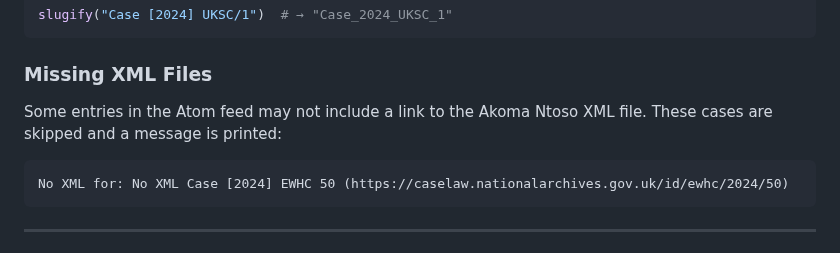
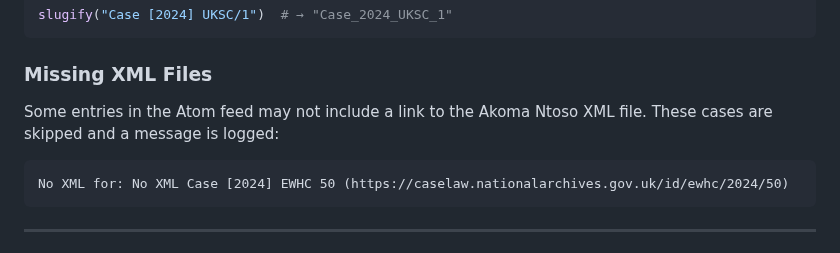
Before and after one commit to nicanor-jay/Court-Transcript, a Markdown page: case_fetcher/README.md, the part around the change. Drawn GitHub-style.

````diff
--- a/case_fetcher/README.md
+++ b/case_fetcher/README.md
@@ -134,7 +134,7 @@ slugify("Case [2024] UKSC/1")  # → "Case_2024_UKSC_1"
 
 ### Missing XML Files
 
-Some entries in the Atom feed may not include a link to the Akoma Ntoso XML file. These cases are skipped and a message is printed:
+Some entries in the Atom feed may not include a link to the Akoma Ntoso XML file. These cases are skipped and a message is logged:
 
 ```
 No XML for: No XML Case [2024] EWHC 50 (https://caselaw.nationalarchives.gov.uk/id/ewhc/2024/50)
````
